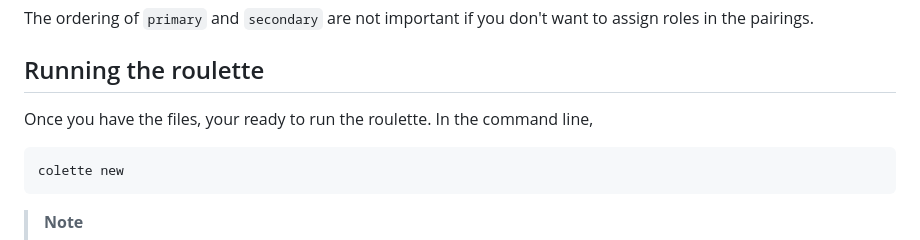
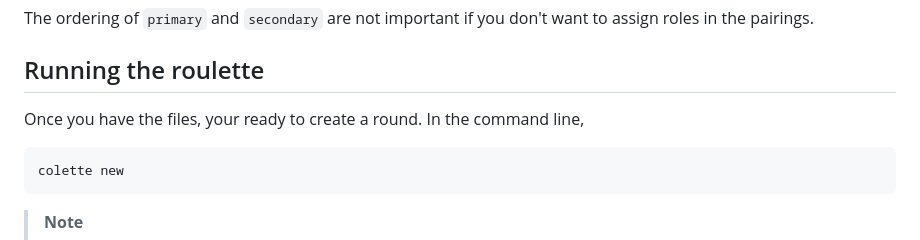
Before and after one commit to dehorsley/colette, a Markdown page: README.md, the part around one of its changes. GitHub-like rendering.

```diff
--- a/README.md
+++ b/README.md
@@ -261,7 +261,7 @@ assign roles in the pairings.
 
 ## Running the roulette
 
-Once you have the files, your ready to run the roulette. In the command line,
+Once you have the files, your ready to create a round. In the command line,
 
 
     colette new
```
Also changed, not shown: other parts of README.md (+1 -1 lines).
